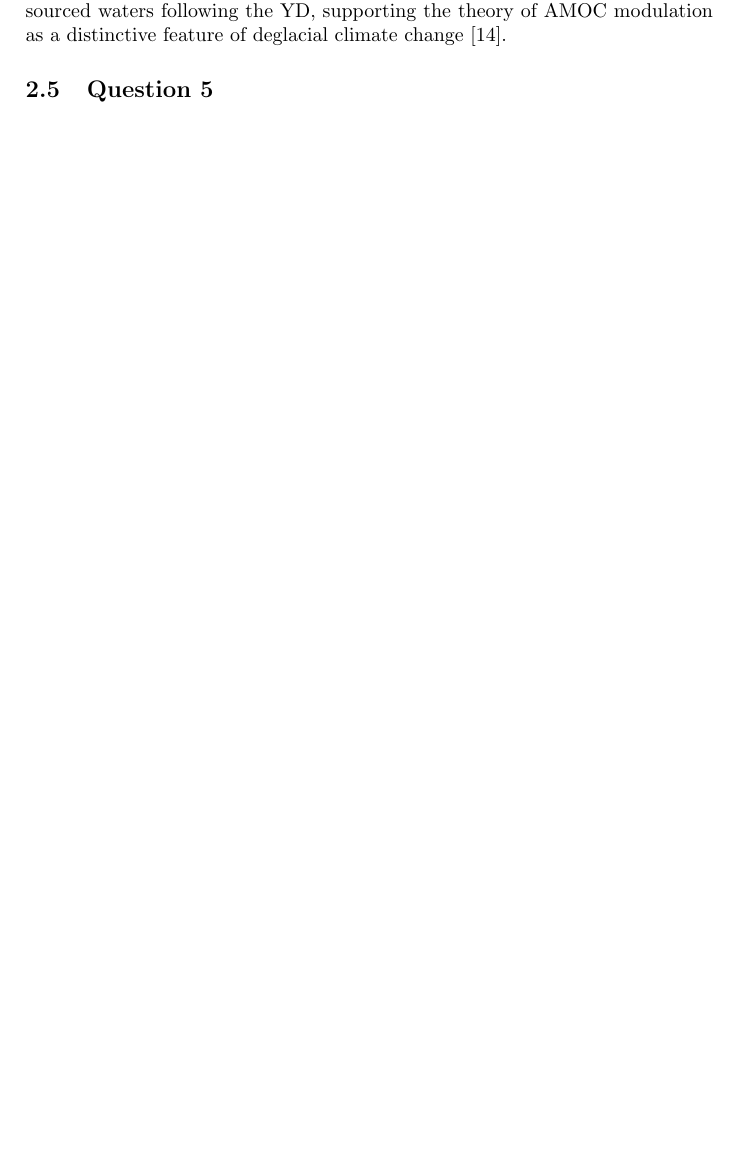
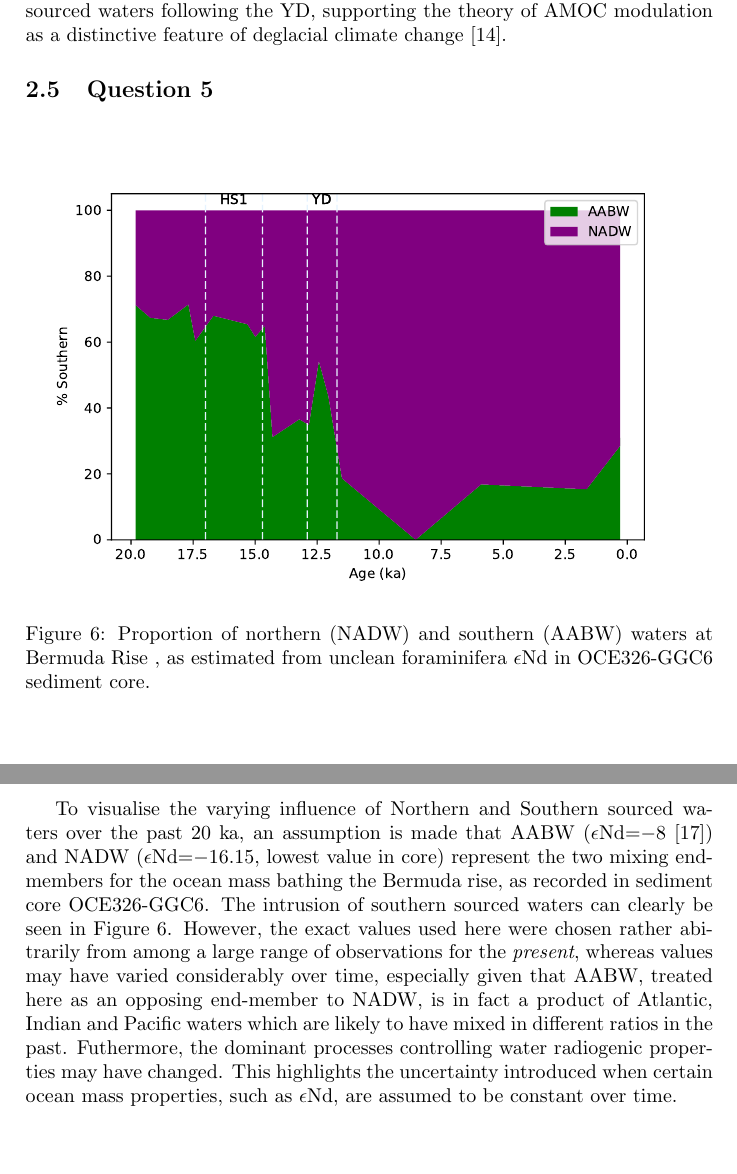
Before and after one commit to stainbank/deglacial-circulation, a LaTeX document (deglacial-circulation.tex, which reads tex/exercise2.tex): part of page 7 of 9 before the commit and two parts of pages 7 and 8 of 10 after it, the two joined at a grey line, cut so that both start at the same text, the shorter picture padded with empty space. Compiled offline with pdfLaTeX.

Commit message:
Finish Question 5

```diff
--- a/tex/exercise2.tex
+++ b/tex/exercise2.tex
@@ -49,3 +49,15 @@ The high values from the LGM through to the end of HS1 provide evidence for the
 
 \subsection{Question 5}
 \label{sec:Q2.5}
+\begin{figure}[h]
+\includegraphics[width=\textwidth]{img/north_south}
+    \caption{Proportion of northern (NADW) and southern (AABW) waters at Bermuda Rise , as estimated from unclean foraminifera \eNd{} in OCE326-GGC6 sediment core.}
+    \label{fig:north_south}
+\end{figure}
+
+
+To visualise the varying influence of Northern and Southern sourced waters over the past 20 ka, an assumption is made that AABW (\eNd=$-8$ \parencite{garcia2014rare}) and NADW (\eNd=$-16.15$, lowest value in core) represent the two mixing end-members for the ocean mass bathing the Bermuda rise, as recorded in sediment core OCE326-GGC6.
+The intrusion of southern sourced waters can clearly be seen in Figure \ref{fig:north_south}.
+However, the exact values used here were chosen rather abitrarily from among a large range of observations for the \emph{present}, whereas values may have varied considerably over time, especially given that AABW, treated here as an opposing end-member to NADW, is in fact a product of Atlantic, Indian and Pacific waters which are likely to have mixed in different ratios in the past.
+Futhermore, the dominant processes controlling water radiogenic properties may have changed.
+This highlights the uncertainty introduced when certain ocean mass properties, such as \eNd{}, are assumed to be constant over time.
```
Also changed, not shown: references.bib (+21 -0 lines).
